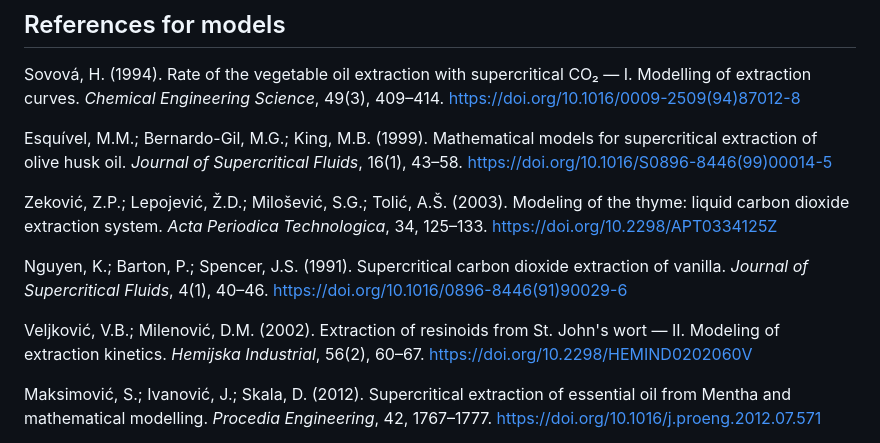
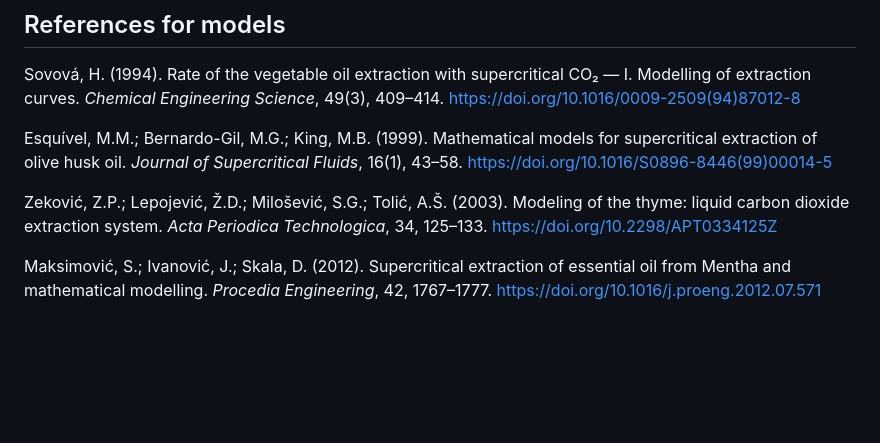
Before and after one commit to lmiq/SovovaMulti.jl, a Markdown page: README.md, the part around the change. GitHub-like rendering; blank space fills up the shorter version.

Commit message:
update model reference on readme

```diff
--- a/README.md
+++ b/README.md
@@ -32,10 +32,6 @@ Esquível, M.M.; Bernardo-Gil, M.G.; King, M.B. (1999). Mathematical models for
 
 Zeković, Z.P.; Lepojević, Ž.D.; Milošević, S.G.; Tolić, A.Š. (2003). Modeling of the thyme: liquid carbon dioxide extraction system. *Acta Periodica Technologica*, 34, 125–133. https://doi.org/10.2298/APT0334125Z
 
-Nguyen, K.; Barton, P.; Spencer, J.S. (1991). Supercritical carbon dioxide extraction of vanilla. *Journal of Supercritical Fluids*, 4(1), 40–46. https://doi.org/10.1016/0896-8446(91)90029-6
-
-Veljković, V.B.; Milenović, D.M. (2002). Extraction of resinoids from St. John's wort — II. Modeling of extraction kinetics. *Hemijska Industrial*, 56(2), 60–67. https://doi.org/10.2298/HEMIND0202060V
-
 Maksimović, S.; Ivanović, J.; Skala, D. (2012). Supercritical extraction of essential oil from Mentha and mathematical modelling. *Procedia Engineering*, 42, 1767–1777. https://doi.org/10.1016/j.proeng.2012.07.571
 
 Rodrigues, V.M.; Rosa, P.T.V.; Marques, M.O.M.; Petenate, A.J.; Meireles, M.A.A. (2003). Supercritical extraction of essential oil from aniseed using CO₂: Solubility, kinetics, and composition data. *Journal of Agricultural and Food Chemistry*, 51(6), 1518–1523. https://doi.org/10.1021/jf0257493
```
